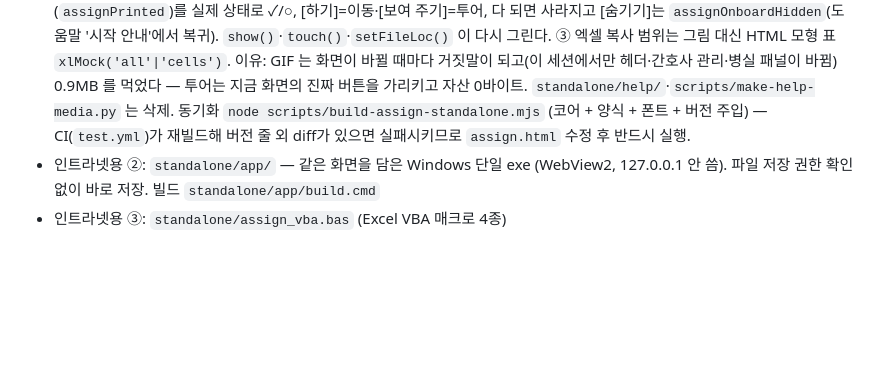
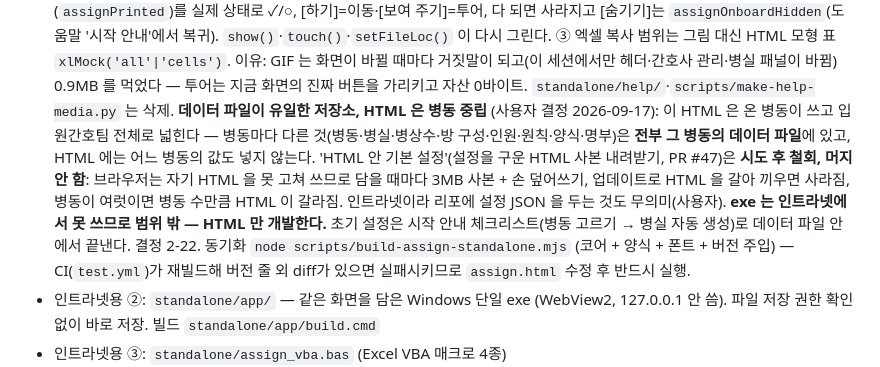
Before and after one commit to yuangunn/nurse-v4, a Markdown page: CLAUDE.md, the part around the change. Drawn GitHub-style; blank space fills up the shorter version.

```diff
--- a/CLAUDE.md
+++ b/CLAUDE.md
@@ -580,6 +580,12 @@ D/E/N 수치는 charge 포함 총 인원 (D=4 → DC 1 + D 3).
   `show()`·`touch()`·`setFileLoc()` 이 다시 그린다. ③ 엑셀 복사 범위는 그림 대신 HTML 모형 표 `xlMock('all'|'cells')`.
   이유: GIF 는 화면이 바뀔 때마다 거짓말이 되고(이 세션에서만 헤더·간호사 관리·병실 패널이 바뀜) 0.9MB 를 먹었다 —
   투어는 지금 화면의 진짜 버튼을 가리키고 자산 0바이트. `standalone/help/`·`scripts/make-help-media.py` 는 삭제.
+  **데이터 파일이 유일한 저장소, HTML 은 병동 중립** (사용자 결정 2026-09-17): 이 HTML 은 온 병동이 쓰고 입원간호팀 전체로
+  넓힌다 — 병동마다 다른 것(병동·병실·병상수·방 구성·인원·원칙·양식·명부)은 **전부 그 병동의 데이터 파일**에 있고, HTML 에는
+  어느 병동의 값도 넣지 않는다. 'HTML 안 기본 설정'(설정을 구운 HTML 사본 내려받기, PR #47)은 **시도 후 철회, 머지 안 함**:
+  브라우저는 자기 HTML 을 못 고쳐 쓰므로 담을 때마다 3MB 사본 + 손 덮어쓰기, 업데이트로 HTML 을 갈아 끼우면 사라짐, 병동이
+  여럿이면 병동 수만큼 HTML 이 갈라짐. 인트라넷이라 리포에 설정 JSON 을 두는 것도 무의미(사용자). **exe 는 인트라넷에서 못 쓰므로
+  범위 밖 — HTML 만 개발한다.** 초기 설정은 시작 안내 체크리스트(병동 고르기 → 병실 자동 생성)로 데이터 파일 안에서 끝낸다. 결정 2-22.
   동기화 `node scripts/build-assign-standalone.mjs` (코어 + 양식 + 폰트 + 버전 주입)
   — CI(`test.yml`)가 재빌드해 버전 줄 외 diff가 있으면 실패시키므로 `assign.html` 수정 후 반드시 실행.
 - 인트라넷용 ②: `standalone/app/` — 같은 화면을 담은 Windows 단일 exe (WebView2, 127.0.0.1 안 씀).
```
Also changed, not shown: docs/decisions.md (+15 -0 lines), docs/session_notes/2026-09-16.md (+21 -0 lines).
